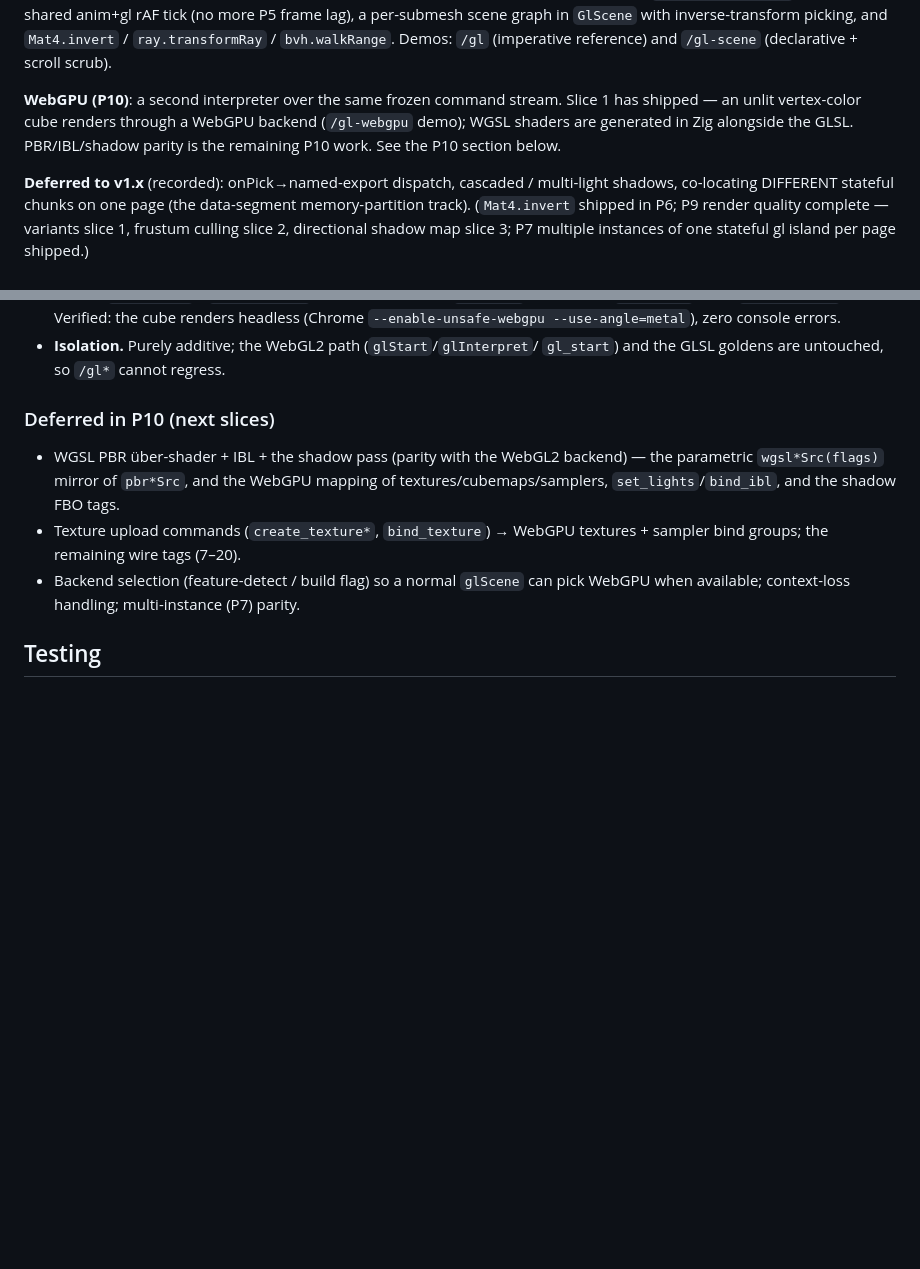
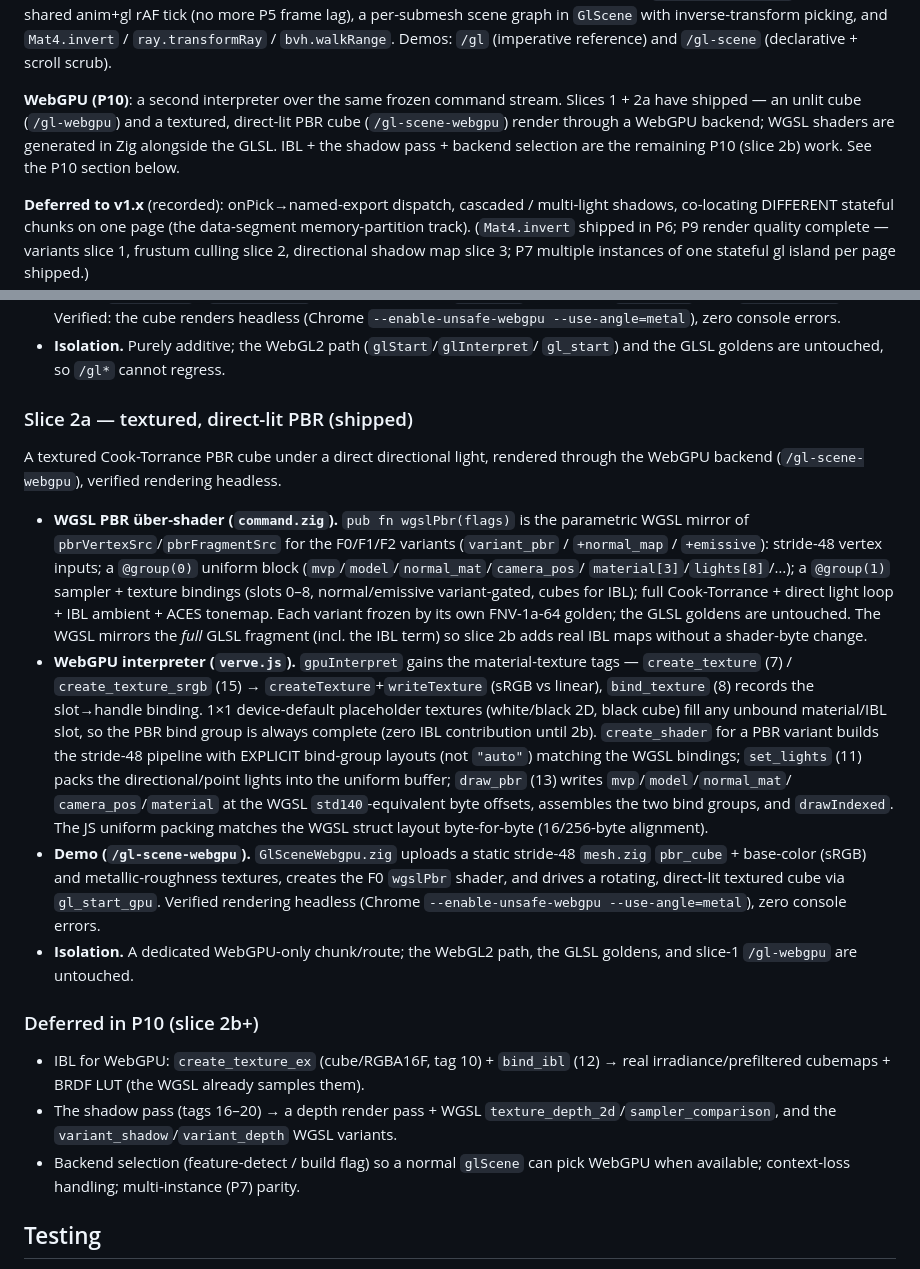
Before and after one commit to sirhco/verve, a Markdown page: docs/24-gl.md, 2 parts joined by grey strips. GitHub-like rendering; blank space fills up the shorter version.

Commit message:
docs(gl): P10 slice 2a — WebGPU PBR section + CHANGELOG entry

```diff
--- a/docs/24-gl.md
+++ b/docs/24-gl.md
@@ -31,9 +31,10 @@ inverse-transform picking, and `Mat4.invert` / `ray.transformRay` /
 reference) and `/gl-scene` (declarative + scroll scrub).
 
 **WebGPU (P10)**: a second interpreter over the same frozen command stream.
-Slice 1 has shipped — an unlit vertex-color cube renders through a WebGPU
-backend (`/gl-webgpu` demo); WGSL shaders are generated in Zig alongside the
-GLSL. PBR/IBL/shadow parity is the remaining P10 work. See the P10 section below.
+Slices 1 + 2a have shipped — an unlit cube (`/gl-webgpu`) and a textured,
+direct-lit PBR cube (`/gl-scene-webgpu`) render through a WebGPU backend; WGSL
+shaders are generated in Zig alongside the GLSL. IBL + the shadow pass + backend
+selection are the remaining P10 (slice 2b) work. See the P10 section below.
 
 **Deferred to v1.x** (recorded): onPick→named-export dispatch, cascaded /
 multi-light shadows, co-locating DIFFERENT stateful chunks on one page (the
@@ -1114,12 +1115,47 @@ vertex-color cube rendering on a real WebGPU device (`/gl-webgpu`).
 - **Isolation.** Purely additive; the WebGL2 path (`glStart`/`glInterpret`/
   `gl_start`) and the GLSL goldens are untouched, so `/gl*` cannot regress.
 
-### Deferred in P10 (next slices)
-- WGSL PBR über-shader + IBL + the shadow pass (parity with the WebGL2 backend) —
-  the parametric `wgsl*Src(flags)` mirror of `pbr*Src`, and the WebGPU mapping of
-  textures/cubemaps/samplers, `set_lights`/`bind_ibl`, and the shadow FBO tags.
-- Texture upload commands (`create_texture*`, `bind_texture`) → WebGPU textures +
-  sampler bind groups; the remaining wire tags (7–20).
+### Slice 2a — textured, direct-lit PBR (shipped)
+
+A textured Cook-Torrance PBR cube under a direct directional light, rendered
+through the WebGPU backend (`/gl-scene-webgpu`), verified rendering headless.
+
+- **WGSL PBR über-shader (`command.zig`).** `pub fn wgslPbr(flags)` is the
+  parametric WGSL mirror of `pbrVertexSrc`/`pbrFragmentSrc` for the F0/F1/F2
+  variants (`variant_pbr` / `+normal_map` / `+emissive`): stride-48 vertex inputs;
+  a `@group(0)` uniform block (`mvp`/`model`/`normal_mat`/`camera_pos`/
+  `material[3]`/`lights[8]`/…); a `@group(1)` sampler + texture bindings (slots
+  0–8, normal/emissive variant-gated, cubes for IBL); full Cook-Torrance + direct
+  light loop + IBL ambient + ACES tonemap. Each variant frozen by its own
+  FNV-1a-64 golden; the GLSL goldens are untouched. The WGSL mirrors the *full*
+  GLSL fragment (incl. the IBL term) so slice 2b adds real IBL maps without a
+  shader-byte change.
+- **WebGPU interpreter (`verve.js`).** `gpuInterpret` gains the material-texture
+  tags — `create_texture` (7) / `create_texture_srgb` (15) →
+  `createTexture`+`writeTexture` (sRGB vs linear), `bind_texture` (8) records the
+  slot→handle binding. 1×1 device-default placeholder textures (white/black 2D,
+  black cube) fill any unbound material/IBL slot, so the PBR bind group is always
+  complete (zero IBL contribution until 2b). `create_shader` for a PBR variant
+  builds the stride-48 pipeline with EXPLICIT bind-group layouts (not `"auto"`)
+  matching the WGSL bindings; `set_lights` (11) packs the directional/point lights
+  into the uniform buffer; `draw_pbr` (13) writes `mvp`/`model`/`normal_mat`/
+  `camera_pos`/`material` at the WGSL `std140`-equivalent byte offsets, assembles
+  the two bind groups, and `drawIndexed`. The JS uniform packing matches the WGSL
+  struct layout byte-for-byte (16/256-byte alignment).
+- **Demo (`/gl-scene-webgpu`).** `GlSceneWebgpu.zig` uploads a static stride-48
+  `mesh.zig` `pbr_cube` + base-color (sRGB) and metallic-roughness textures,
+  creates the F0 `wgslPbr` shader, and drives a rotating, direct-lit textured cube
+  via `gl_start_gpu`. Verified rendering headless (Chrome
+  `--enable-unsafe-webgpu --use-angle=metal`), zero console errors.
+- **Isolation.** A dedicated WebGPU-only chunk/route; the WebGL2 path, the GLSL
+  goldens, and slice-1 `/gl-webgpu` are untouched.
+
+### Deferred in P10 (slice 2b+)
+- IBL for WebGPU: `create_texture_ex` (cube/RGBA16F, tag 10) + `bind_ibl` (12) →
+  real irradiance/prefiltered cubemaps + BRDF LUT (the WGSL already samples them).
+- The shadow pass (tags 16–20) → a depth render pass + WGSL
+  `texture_depth_2d`/`sampler_comparison`, and the `variant_shadow`/`variant_depth`
+  WGSL variants.
 - Backend selection (feature-detect / build flag) so a normal `glScene` can pick
   WebGPU when available; context-loss handling; multi-instance (P7) parity.
 
```
Also changed, not shown: CHANGELOG.md (+17 -0 lines).
